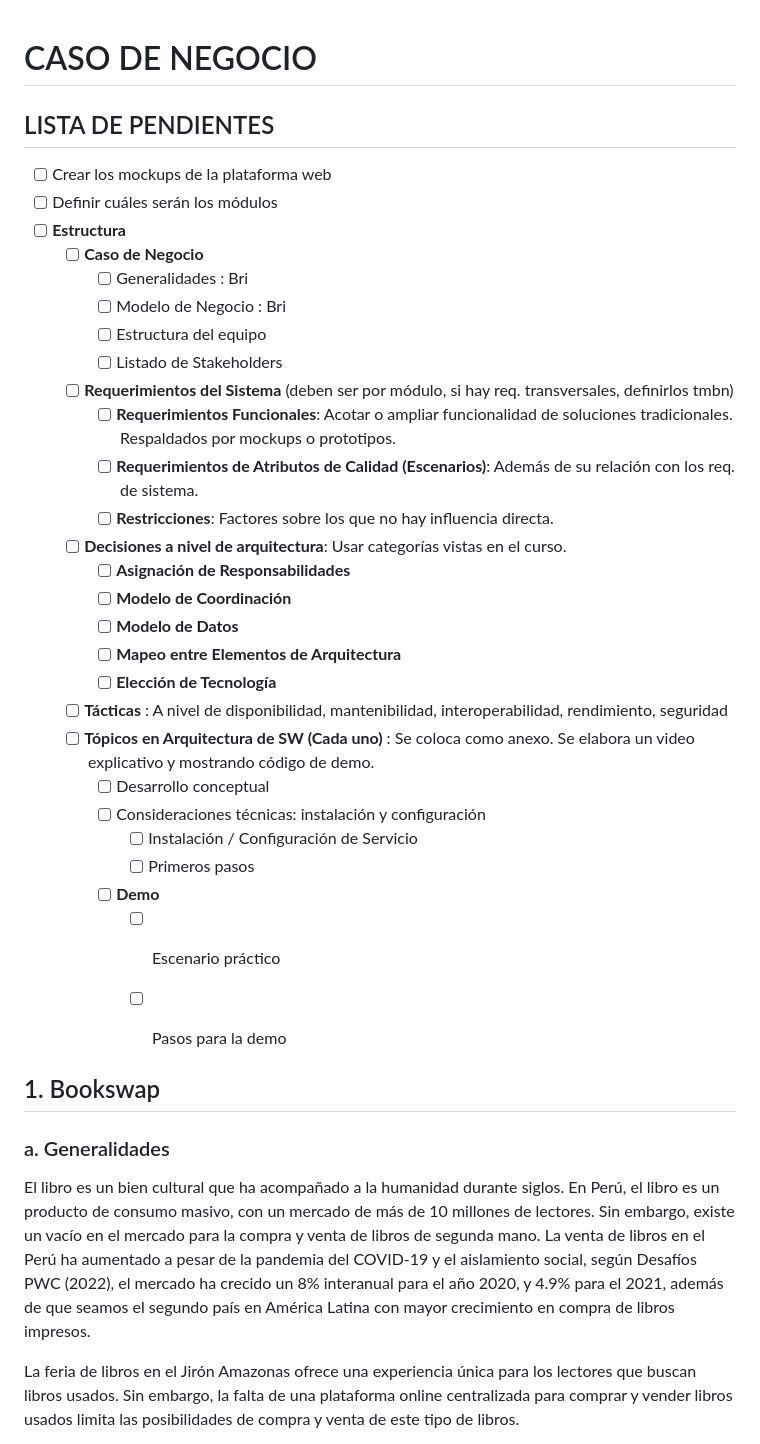
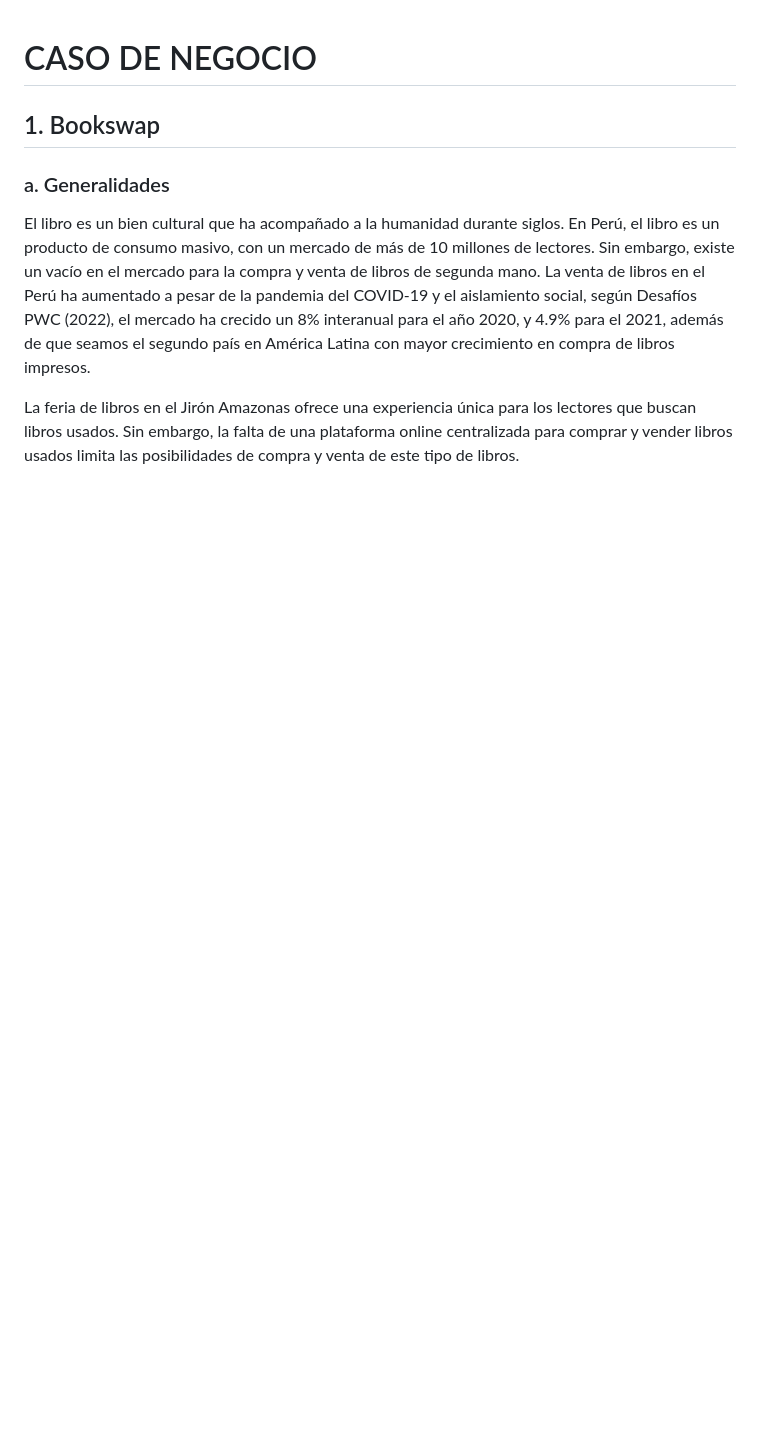
Before and after one commit to bri226/Arqui_Soft_G4, a Markdown page: Bookswap.md, the part around the change. Rendered like a GitHub page; blank space fills up the shorter version.

```diff
--- a/Bookswap.md
+++ b/Bookswap.md
@@ -1,36 +1,4 @@
 # CASO DE NEGOCIO
-
-## LISTA DE PENDIENTES
-
-- [ ] Crear los mockups de la plataforma web
-- [ ] Definir cuáles serán los módulos
-- [ ] <b>Estructura</b>
-    - [ ] <b>Caso de Negocio</b>
-        - [ ] Generalidades :  Bri
-        - [ ] Modelo de Negocio : Bri
-        - [ ] Estructura del equipo
-        - [ ] Listado de Stakeholders
-    - [ ] <b>Requerimientos del Sistema</b> (deben ser por módulo, si hay req. transversales, definirlos tmbn)
-        - [ ] <b>Requerimientos Funcionales</b>: Acotar o ampliar funcionalidad de soluciones tradicionales. Respaldados por mockups o prototipos.
-        - [ ] <b>Requerimientos de Atributos de Calidad (Escenarios)</b>: Además de su relación con los req. de sistema.
-        - [ ] <b>Restricciones</b>: Factores sobre los que no hay influencia directa.
-    - [ ] <b>Decisiones a nivel de arquitectura</b>: Usar categorías vistas en el curso.
-        - [ ] <b>Asignación de Responsabilidades</b>
-        - [ ] <b>Modelo de Coordinación</b>
-        - [ ] <b>Modelo de Datos</b>
-        - [ ] <b>Mapeo entre Elementos de Arquitectura</b>
-        - [ ] <b>Elección de Tecnología</b>
-    - [ ] <b>Tácticas </b>: A nivel de disponibilidad, mantenibilidad, interoperabilidad, rendimiento, seguridad
-    - [ ] <b>Tópicos en Arquitectura de SW (Cada uno) </b>: Se coloca como anexo. Se elabora un video explicativo y mostrando código de demo.
-        - [ ] Desarrollo conceptual
-        - [ ] Consideraciones técnicas: instalación y configuración
-            - [ ] Instalación / Configuración de Servicio
-            - [ ] Primeros pasos
-        - [ ] <b>Demo</b>
-            - [ ] Escenario práctico
-            - [ ] Pasos para la demo
-
-
 
 ## 1. Bookswap
 
```
